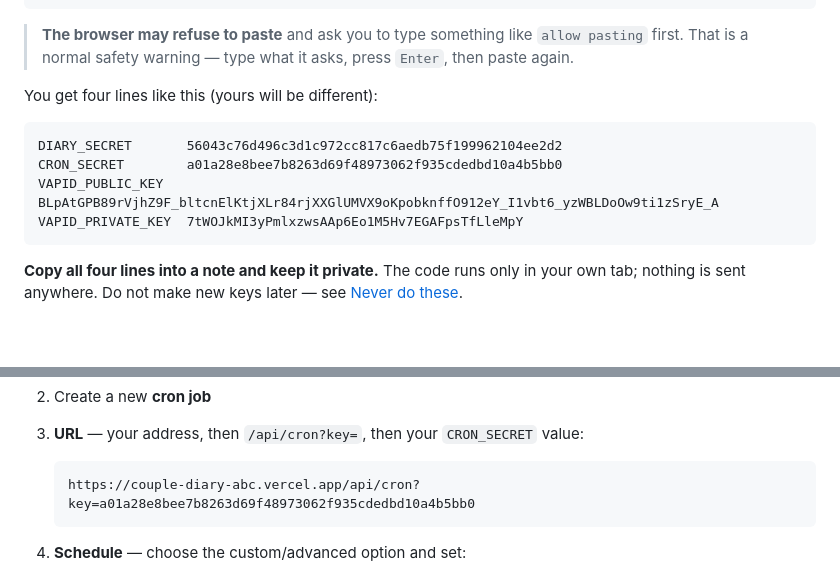
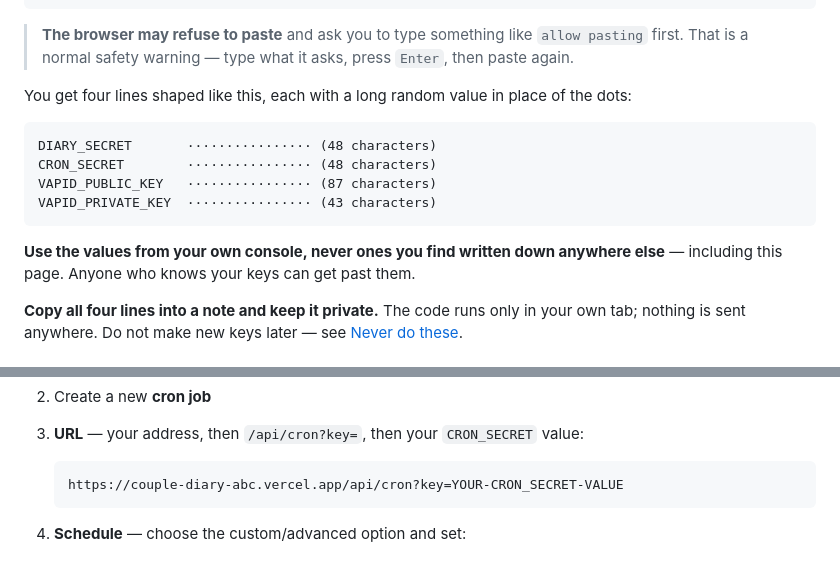
Before and after one commit to jowon-kim/couple-diary, a Markdown page: docs/GUIDE.md, 2 parts joined by grey strips. Drawn GitHub-style; blank space fills up the shorter version.

Commit message:
Don't show keys someone could copy
The guide printed a real, working key set as its example output. A reader
who skipped the console and copied those would be running on keys anyone
can read here. The example now shows only the shape.

Co-Authored-By: Claude Opus 5 <noreply@anthropic.com>
Claude-Session: https://claude.ai/code/session_01UuaPD4EsrGoLRqELfvdSJv

````diff
--- a/docs/GUIDE.md
+++ b/docs/GUIDE.md
@@ -70,14 +70,19 @@ them once, in your browser.
 > `allow pasting` first. That is a normal safety warning — type what it asks,
 > press `Enter`, then paste again.
 
-You get four lines like this (yours will be different):
+You get four lines shaped like this, each with a long random value in place of
+the dots:
 
 ```
-DIARY_SECRET       56043c76d496c3d1c972cc817c6aedb75f199962104ee2d2
-CRON_SECRET        a01a28e8bee7b8263d69f48973062f935cdedbd10a4b5bb0
-VAPID_PUBLIC_KEY   BLpAtGPB89rVjhZ9F_bltcnElKtjXLr84rjXXGlUMVX9oKpobknffO912eY_I1vbt6_yzWBLDoOw9ti1zSryE_A
-VAPID_PRIVATE_KEY  7tWOJkMI3yPmlxzwsAAp6Eo1M5Hv7EGAFpsTfLleMpY
+DIARY_SECRET       ················ (48 characters)
+CRON_SECRET        ················ (48 characters)
+VAPID_PUBLIC_KEY   ················ (87 characters)
+VAPID_PRIVATE_KEY  ················ (43 characters)
 ```
+
+**Use the values from your own console, never ones you find written down
+anywhere else** — including this page. Anyone who knows your keys can get past
+them.
 
 **Copy all four lines into a note and keep it private.** The code runs only in
 your own tab; nothing is sent anywhere. Do not make new keys later — see
@@ -180,7 +185,7 @@ on its door every few minutes in the early morning.
 3. **URL** — your address, then `/api/cron?key=`, then your `CRON_SECRET` value:
 
    ```
-   https://couple-diary-abc.vercel.app/api/cron?key=a01a28e8bee7b8263d69f48973062f935cdedbd10a4b5bb0
+   https://couple-diary-abc.vercel.app/api/cron?key=YOUR-CRON_SECRET-VALUE
    ```
 
 4. **Schedule** — choose the custom/advanced option and set:
````
